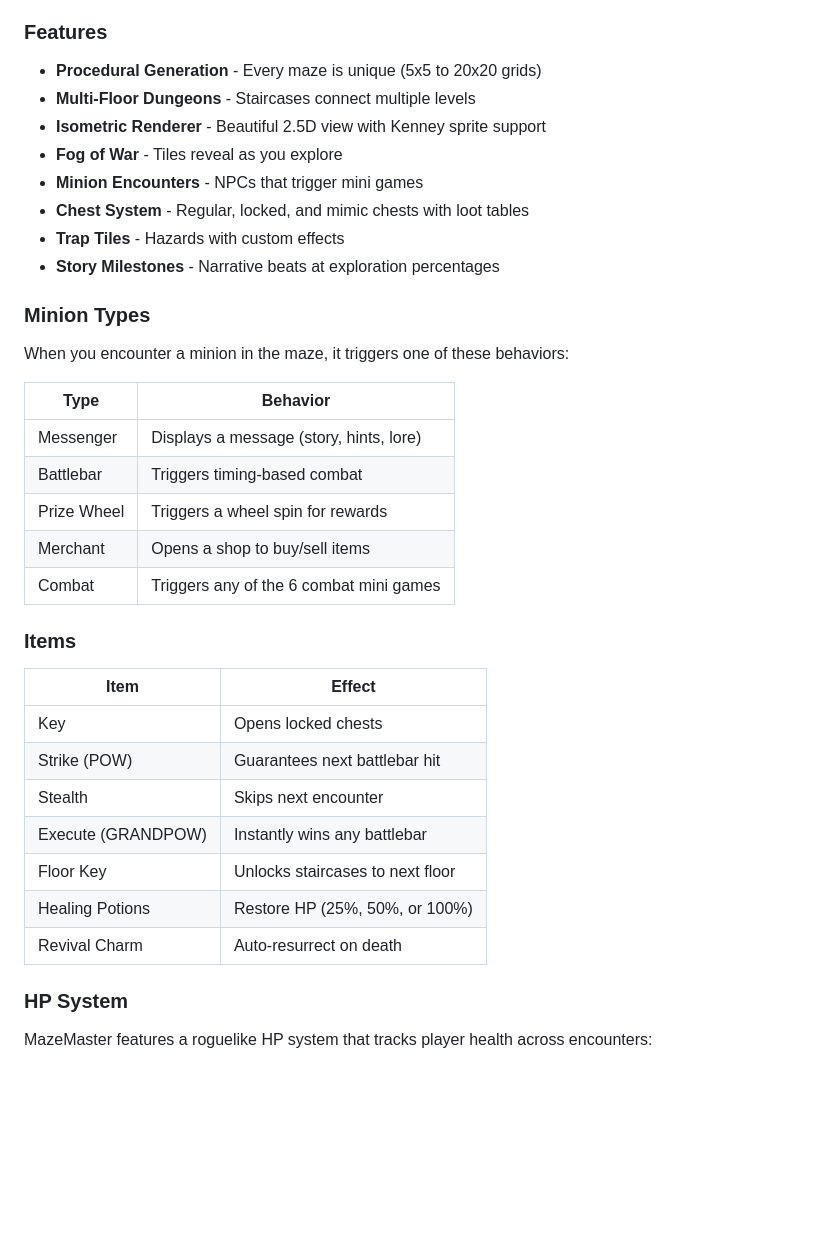
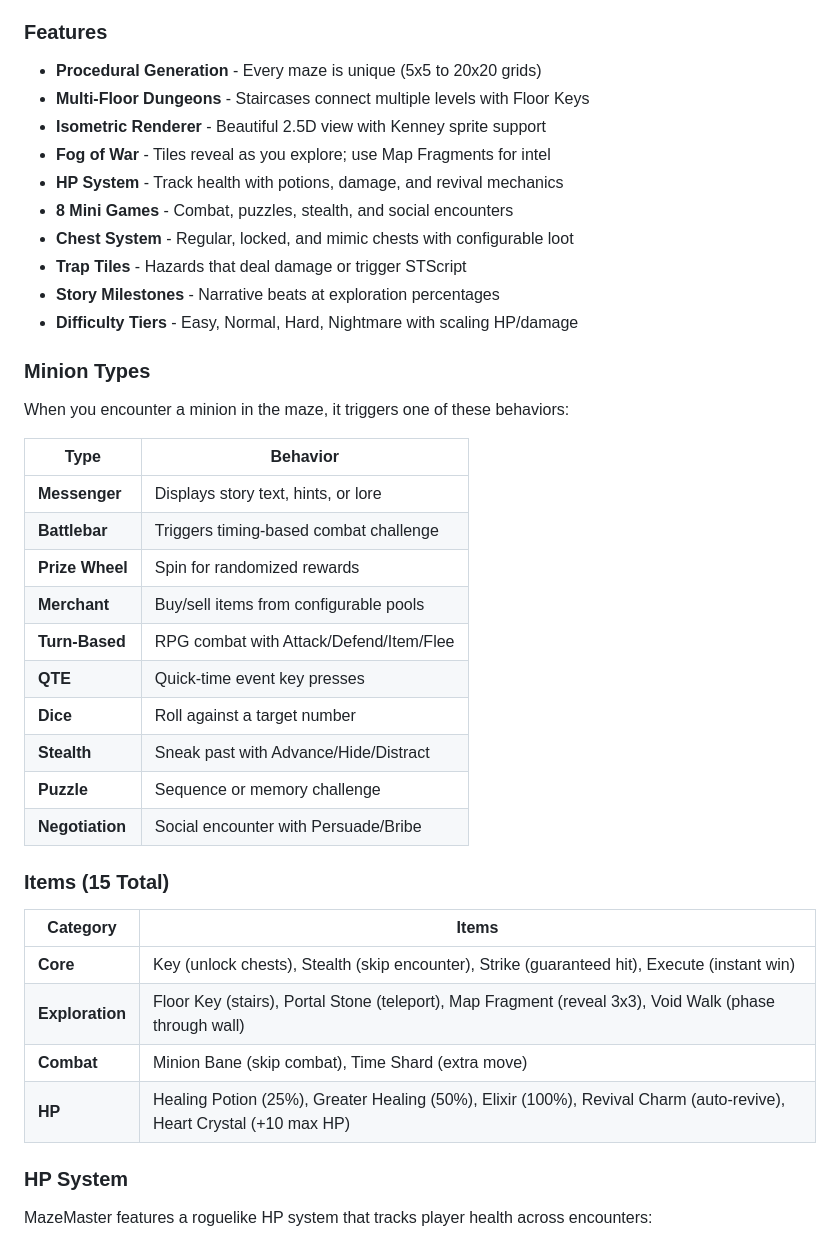
Before and after one commit to mechamarmot/SillyTavern-MazeMaster, a Markdown page: README.md, the part around the change. GitHub-like rendering; blank space fills up the shorter version.

Commit message:
Update Features, Minion Types, and Items sections
- Features: Add HP system, 8 mini games, difficulty tiers
- Minion Types: Expand to 10 types including all combat modes
- Items: Reorganize into 4 categories (Core, Exploration, Combat, HP)
- Add all 15 items with descriptions

🤖 Generated with [Claude Code](https://claude.com/claude-code)

Co-Authored-By: Claude Opus 4.5 <noreply@anthropic.com>

```diff
--- a/README.md
+++ b/README.md
@@ -61,13 +61,15 @@ The heart of MazeMaster is a complete dungeon-crawling adventure. Players naviga
 ### Features
 
 - **Procedural Generation** - Every maze is unique (5x5 to 20x20 grids)
-- **Multi-Floor Dungeons** - Staircases connect multiple levels
+- **Multi-Floor Dungeons** - Staircases connect multiple levels with Floor Keys
 - **Isometric Renderer** - Beautiful 2.5D view with Kenney sprite support
-- **Fog of War** - Tiles reveal as you explore
-- **Minion Encounters** - NPCs that trigger mini games
-- **Chest System** - Regular, locked, and mimic chests with loot tables
-- **Trap Tiles** - Hazards with custom effects
+- **Fog of War** - Tiles reveal as you explore; use Map Fragments for intel
+- **HP System** - Track health with potions, damage, and revival mechanics
+- **8 Mini Games** - Combat, puzzles, stealth, and social encounters
+- **Chest System** - Regular, locked, and mimic chests with configurable loot
+- **Trap Tiles** - Hazards that deal damage or trigger STScript
 - **Story Milestones** - Narrative beats at exploration percentages
+- **Difficulty Tiers** - Easy, Normal, Hard, Nightmare with scaling HP/damage
 
 ### Minion Types
 
@@ -75,23 +77,25 @@ When you encounter a minion in the maze, it triggers one of these behaviors:
 
 | Type | Behavior |
 |------|----------|
-| Messenger | Displays a message (story, hints, lore) |
-| Battlebar | Triggers timing-based combat |
-| Prize Wheel | Triggers a wheel spin for rewards |
-| Merchant | Opens a shop to buy/sell items |
-| Combat | Triggers any of the 6 combat mini games |
+| **Messenger** | Displays story text, hints, or lore |
+| **Battlebar** | Triggers timing-based combat challenge |
+| **Prize Wheel** | Spin for randomized rewards |
+| **Merchant** | Buy/sell items from configurable pools |
+| **Turn-Based** | RPG combat with Attack/Defend/Item/Flee |
+| **QTE** | Quick-time event key presses |
+| **Dice** | Roll against a target number |
+| **Stealth** | Sneak past with Advance/Hide/Distract |
+| **Puzzle** | Sequence or memory challenge |
+| **Negotiation** | Social encounter with Persuade/Bribe |
 
-### Items
+### Items (15 Total)
 
-| Item | Effect |
-|------|--------|
-| Key | Opens locked chests |
-| Strike (POW) | Guarantees next battlebar hit |
-| Stealth | Skips next encounter |
-| Execute (GRANDPOW) | Instantly wins any battlebar |
-| Floor Key | Unlocks staircases to next floor |
-| Healing Potions | Restore HP (25%, 50%, or 100%) |
-| Revival Charm | Auto-resurrect on death |
+| Category | Items |
+|----------|-------|
+| **Core** | Key (unlock chests), Stealth (skip encounter), Strike (guaranteed hit), Execute (instant win) |
+| **Exploration** | Floor Key (stairs), Portal Stone (teleport), Map Fragment (reveal 3x3), Void Walk (phase through wall) |
+| **Combat** | Minion Bane (skip combat), Time Shard (extra move) |
+| **HP** | Healing Potion (25%), Greater Healing (50%), Elixir (100%), Revival Charm (auto-revive), Heart Crystal (+10 max HP) |
 
 ### HP System
 
```
